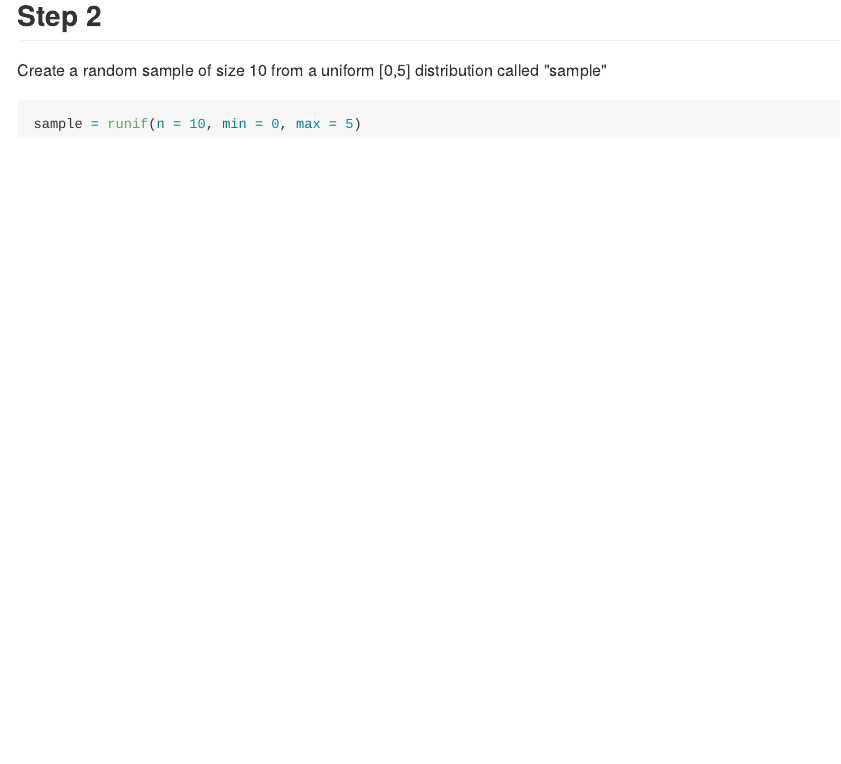
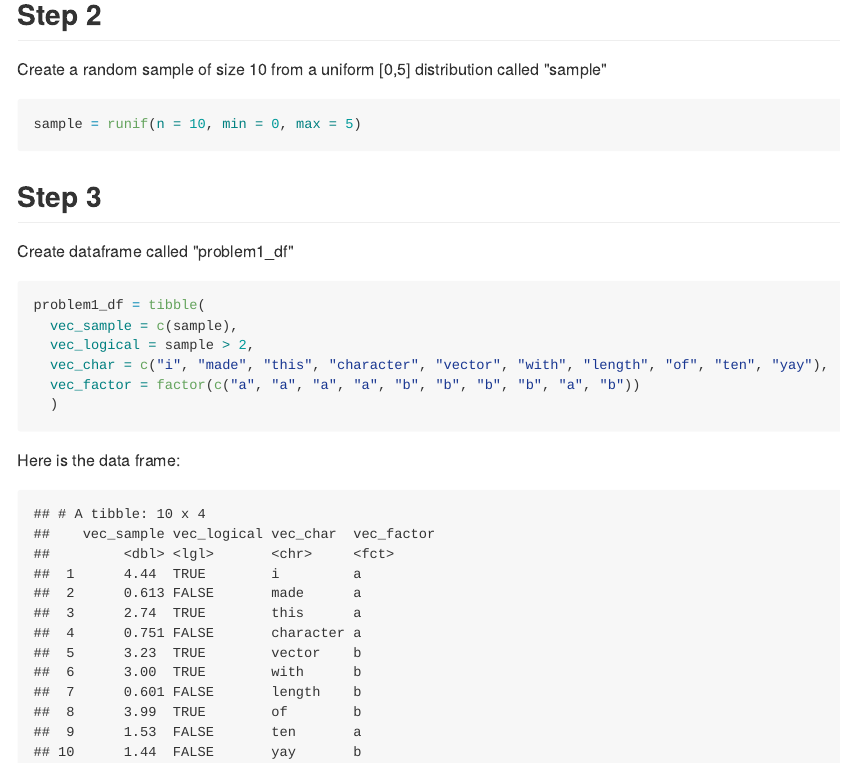
Before and after one commit to racheltsong/p8105_hw1_rt2712, an R Markdown document (p8105_hw1_rt2712.Rmd): the page in a window 1100 px wide, from 440 px down before the commit and from 680 px down after it, so that both start at the same text. The pictures show the output file p8105_hw1_rt2712.md that the author committed with the source, drawn offline in the style of GitHub.

Commit message:
made data frame

````diff
--- a/p8105_hw1_rt2712.Rmd
+++ b/p8105_hw1_rt2712.Rmd
@@ -18,3 +18,19 @@ Create a random sample of size 10 from a uniform [0,5] distribution called "samp
 ``` {r}
 sample = runif(n = 10, min = 0, max = 5)
 ```
+
+## Step 3
+Create dataframe called "problem1_df"
+``` {r dataframe}
+problem1_df = tibble(
+  vec_sample = c(sample),
+  vec_logical = sample > 2,
+  vec_char = c("i", "made", "this", "character", "vector", "with", "length", "of", "ten", "yay"),
+  vec_factor = factor(c("a", "a", "a", "a", "b", "b", "b", "b", "a", "b"))
+  )
+
+```
+Here is the data frame:
+``` {r echo = FALSE}
+problem1_df
+```
````
Also changed, not shown: p8105_hw1_rt2712.md, p8105_hw1_rt2712.Rmd (2 more changed lines).
